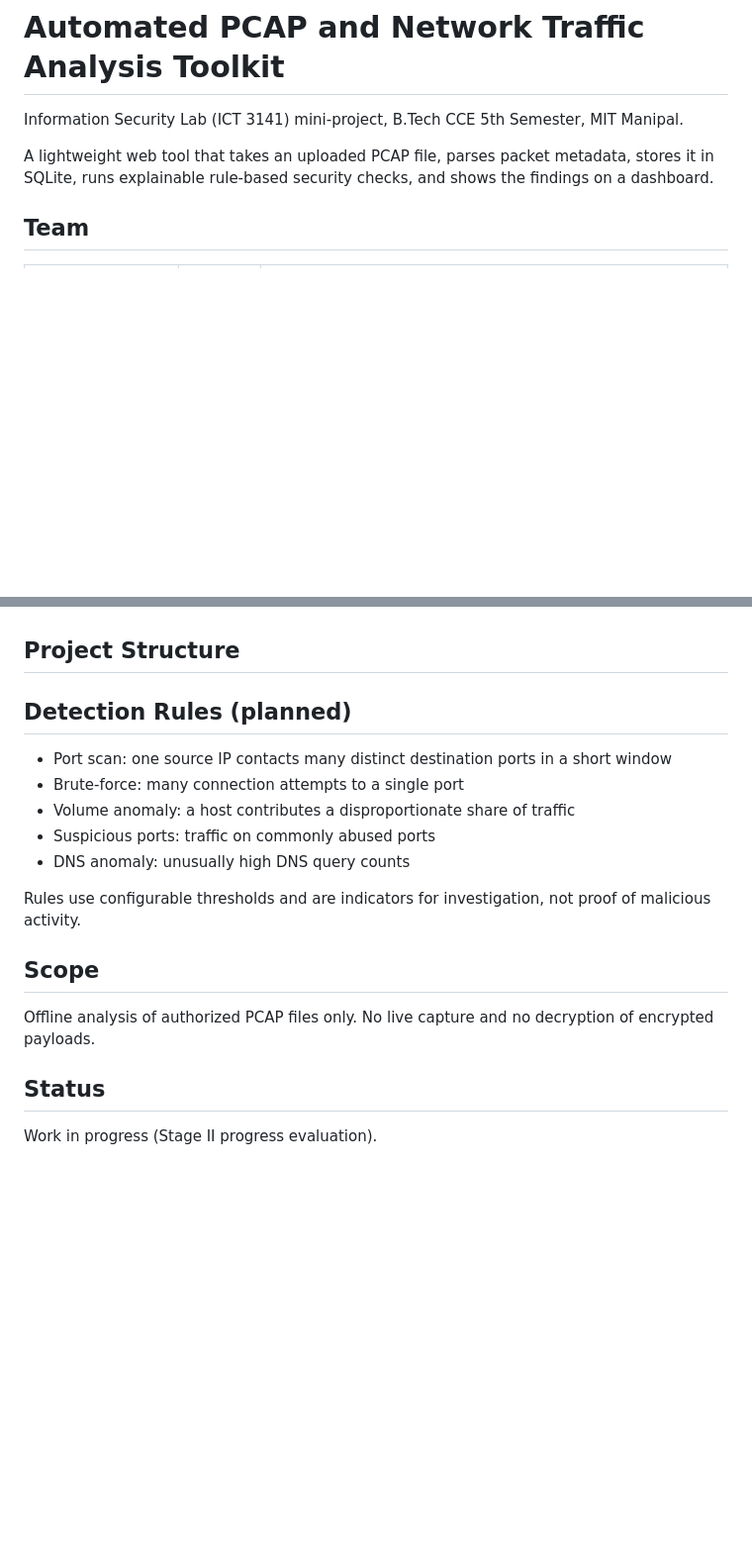
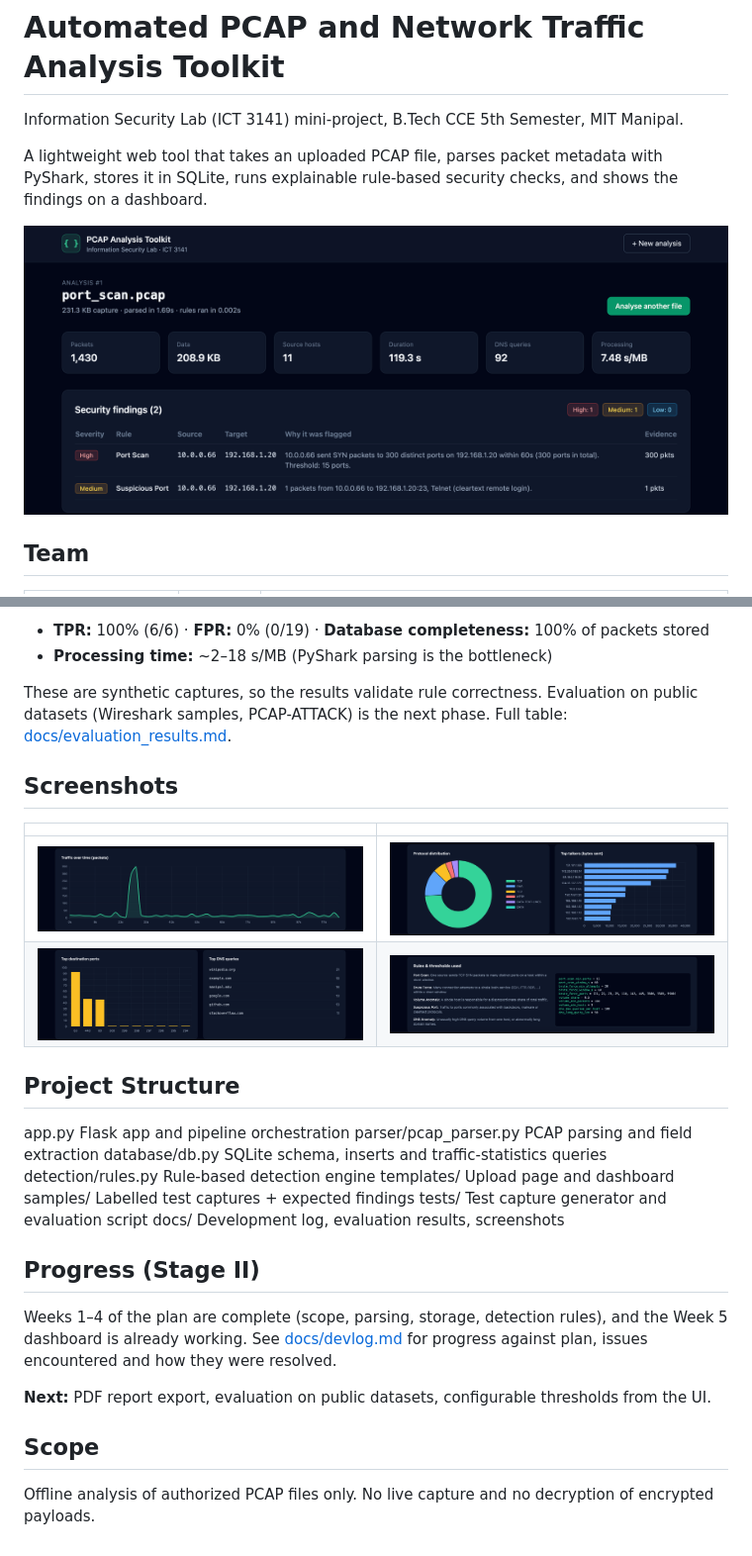
Before and after one commit to aanya-singhal/pcap-traffic-analysis-toolkit, a Markdown page: README.md, 2 parts joined by grey strips. Shown at 99% size. GitHub-like rendering; pictures changed too: docs/screenshots/01_port_scan_findings.png (added), docs/screenshots/02_traffic_timeline.png (added), docs/screenshots/03_protocols_top_talkers.png (added); blank space fills up the shorter version.

Commit message:
Add labelled test captures, evaluation script, devlog, screenshots; fix top-ports chart to count connection initiations

```diff
--- a/README.md
+++ b/README.md
@@ -2,7 +2,9 @@
 
 Information Security Lab (ICT 3141) mini-project, B.Tech CCE 5th Semester, MIT Manipal.
 
-A lightweight web tool that takes an uploaded PCAP file, parses packet metadata, stores it in SQLite, runs explainable rule-based security checks, and shows the findings on a dashboard.
+A lightweight web tool that takes an uploaded PCAP file, parses packet metadata with PyShark, stores it in SQLite, runs explainable rule-based security checks, and shows the findings on a dashboard.
+
+![Dashboard: port scan findings](docs/screenshots/01_port_scan_findings.png)
 
 ## Team
 
@@ -28,20 +76,32 @@ Upload → Parse → Store → Detect → Visualize → Report
+- **TPR:** 100% (6/6) · **FPR:** 0% (0/19) · **Database completeness:** 100% of packets stored
+- **Processing time:** ~2–18 s/MB (PyShark parsing is the bottleneck)
+
+These are synthetic captures, so the results validate rule correctness. Evaluation on public datasets (Wireshark samples, PCAP-ATTACK) is the next phase. Full table: [docs/evaluation_results.md](docs/evaluation_results.md).
+
+## Screenshots
+
+| | |
+|---|---|
+| ![Traffic timeline](docs/screenshots/02_traffic_timeline.png) | ![Protocols and top talkers](docs/screenshots/03_protocols_top_talkers.png) |
+| ![Ports and DNS](docs/screenshots/04_ports_dns.png) | ![Rules and thresholds](docs/screenshots/05_rules_thresholds.png) |
 
 ## Project Structure
+app.py Flask app and pipeline orchestration
+parser/pcap_parser.py PCAP parsing and field extraction
+database/db.py SQLite schema, inserts and traffic-statistics queries
+detection/rules.py Rule-based detection engine
+templates/ Upload page and dashboard
+samples/ Labelled test captures + expected findings
+tests/ Test capture generator and evaluation script
+docs/ Development log, evaluation results, screenshots
 
-## Detection Rules (planned)
 
-- Port scan: one source IP contacts many distinct destination ports in a short window
-- Brute-force: many connection attempts to a single port
-- Volume anomaly: a host contributes a disproportionate share of traffic
-- Suspicious ports: traffic on commonly abused ports
-- DNS anomaly: unusually high DNS query counts
+## Progress (Stage II)
 
-Rules use configurable thresholds and are indicators for investigation, not proof of malicious activity.
+Weeks 1–4 of the plan are complete (scope, parsing, storage, detection rules), and the Week 5 dashboard is already working. See [docs/devlog.md](docs/devlog.md) for progress against plan, issues encountered and how they were resolved.
+
+**Next:** PDF report export, evaluation on public datasets, configurable thresholds from the UI.
 
 ## Scope
 
 Offline analysis of authorized PCAP files only. No live capture and no decryption of encrypted payloads.
-
-## Status
-
-Work in progress (Stage II progress evaluation).
```
Also changed, not shown: other parts of README.md (+53 -7 lines), docs/devlog.md (added, +51 -0 lines), docs/evaluation_results.md (added, +16 -0 lines), 10 other files.
